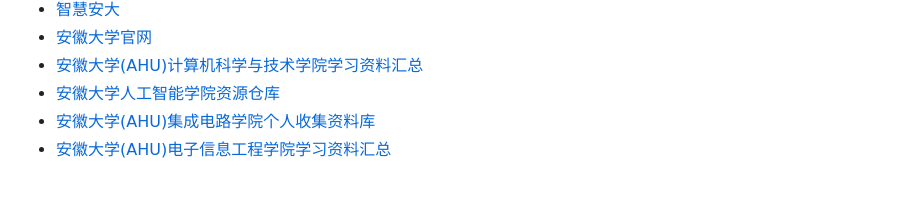
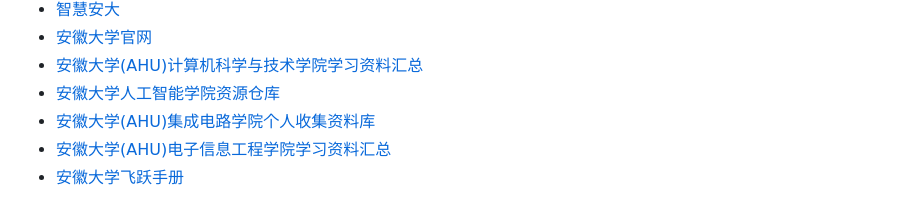
Before and after one commit to Asutaka233/AHU-Philosophy-Repository, a Markdown page: README.md, the part around the change. Drawn GitHub-style.

Commit message:
添加友链：安徽大学飞跃手册

```diff
--- a/README.md
+++ b/README.md
@@ -65,3 +65,4 @@ git clone https://github.com/Asutaka233/AHU-Philosophy-Repository.git
 - [安徽大学人工智能学院资源仓库](https://github.com/DylanAo/AHU-AI-Repository)
 - [安徽大学(AHU)集成电路学院个人收集资料库](https://github.com/Tonyseth/AHU-IC-Design-personal-Repository)
 - [安徽大学(AHU)电子信息工程学院学习资料汇总](https://github.com/HarryWeasley3/AHU-EE-Repository)
+- [安徽大学飞跃手册](https://ahu.wiki)
```
